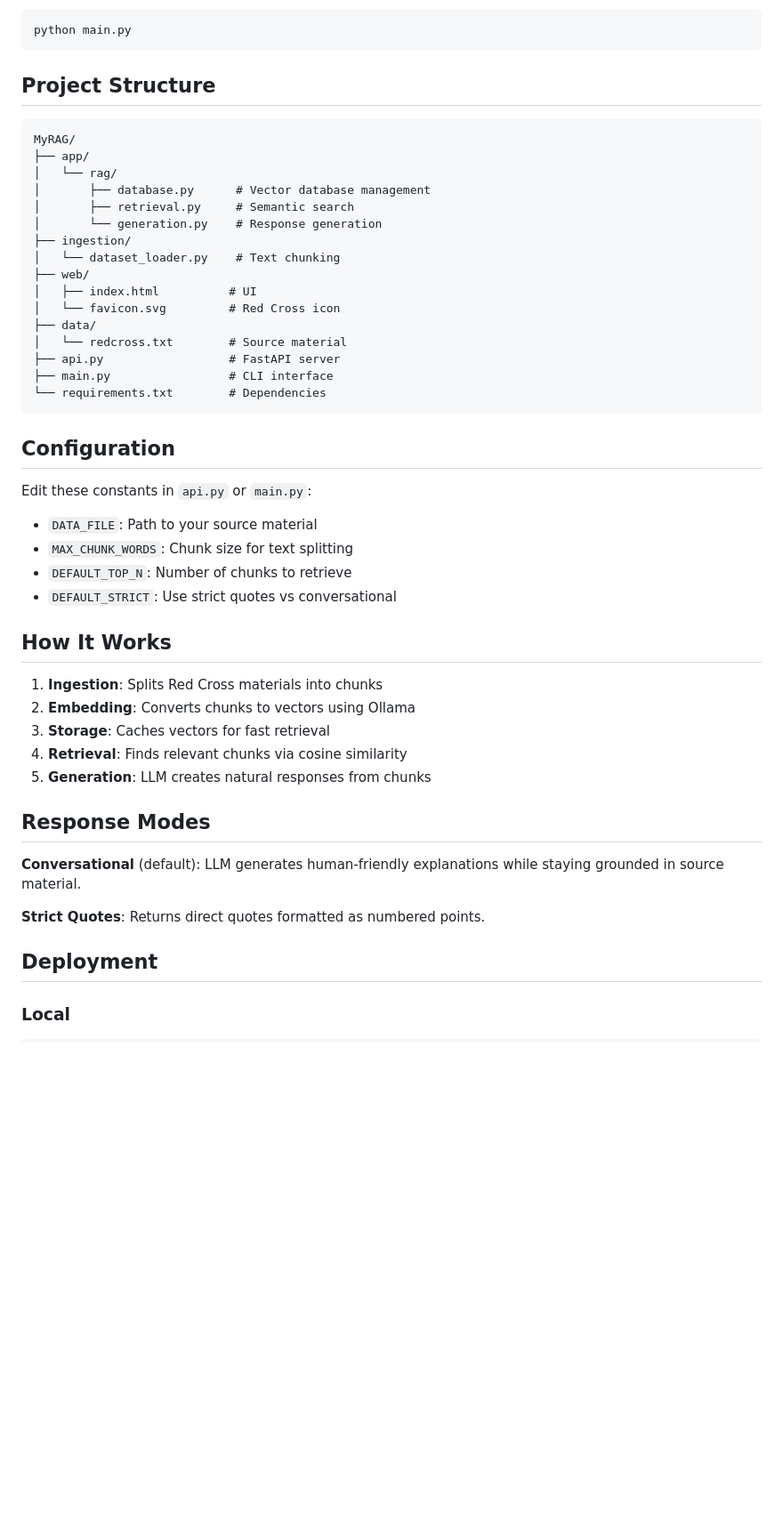
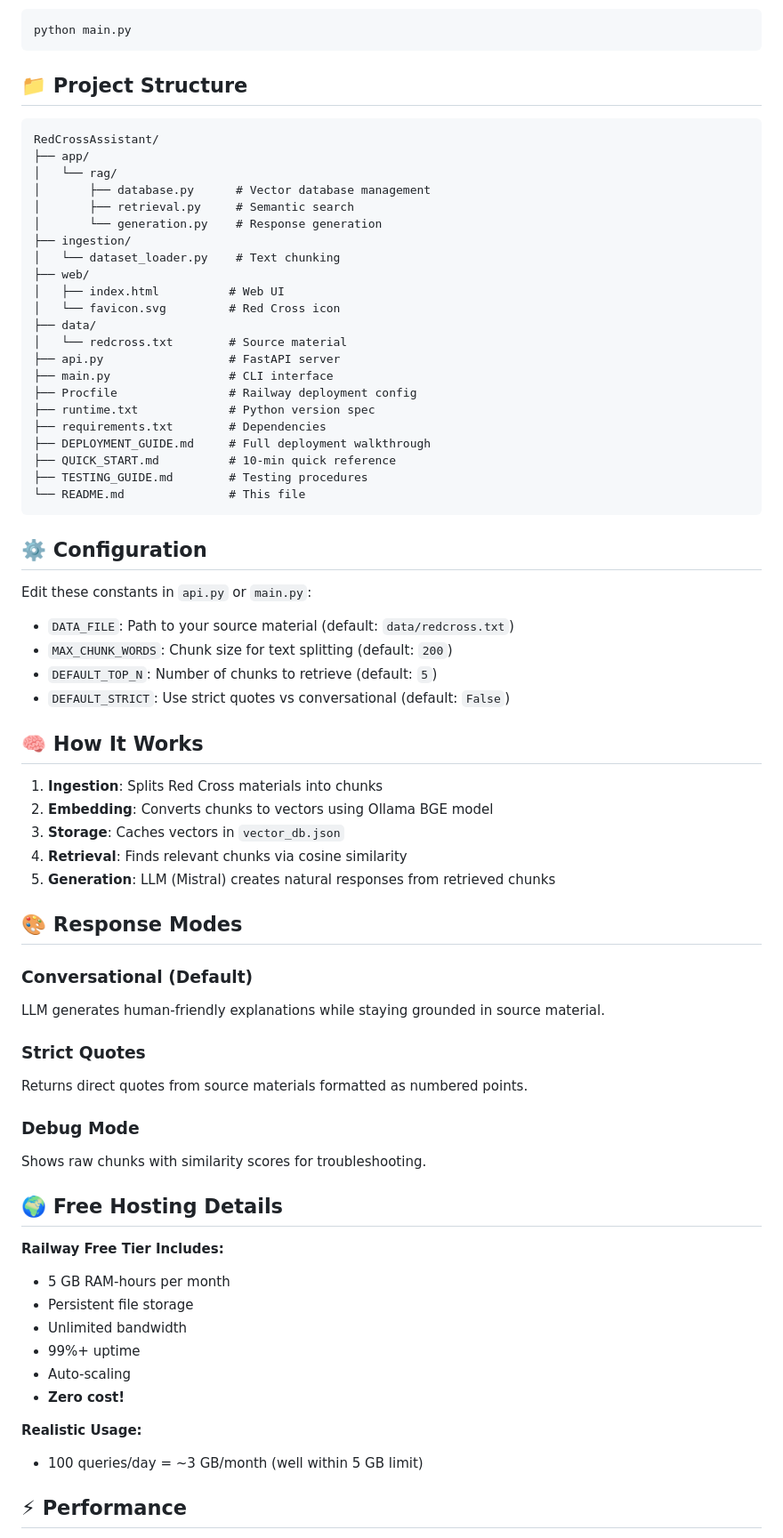
Before and after one commit to Byabato/RedCross_Assistant, a Markdown page: README.md, the part around one of its changes. Shown at 89% size. Rendered like a GitHub page; blank space fills up the shorter version.

Commit message:
Update README with deployment information and quick links

````diff
--- a/README.md
+++ b/README.md
@@ -51,10 +123,10 @@ Then open http://localhost:8000
 python main.py
 ```
 
-## Project Structure
+## 📁 Project Structure
 
 ```
-MyRAG/
+RedCrossAssistant/
 ├── app/
 │   └── rag/
 │       ├── database.py      # Vector database management
@@ -63,38 +135,61 @@ MyRAG/
 ├── ingestion/
 │   └── dataset_loader.py    # Text chunking
 ├── web/
-│   ├── index.html          # UI
+│   ├── index.html          # Web UI
 │   └── favicon.svg         # Red Cross icon
 ├── data/
 │   └── redcross.txt        # Source material
 ├── api.py                  # FastAPI server
 ├── main.py                 # CLI interface
-└── requirements.txt        # Dependencies
+├── Procfile                # Railway deployment config
+├── runtime.txt             # Python version spec
+├── requirements.txt        # Dependencies
+├── DEPLOYMENT_GUIDE.md     # Full deployment walkthrough
+├── QUICK_START.md          # 10-min quick reference
+├── TESTING_GUIDE.md        # Testing procedures
+└── README.md               # This file
 ```
 
-## Configuration
+## ⚙️ Configuration
 
 Edit these constants in `api.py` or `main.py`:
 
-- `DATA_FILE`: Path to your source material
-- `MAX_CHUNK_WORDS`: Chunk size for text splitting
-- `DEFAULT_TOP_N`: Number of chunks to retrieve
-- `DEFAULT_STRICT`: Use strict quotes vs conversational
+- `DATA_FILE`: Path to your source material (default: `data/redcross.txt`)
+- `MAX_CHUNK_WORDS`: Chunk size for text splitting (default: `200`)
+- `DEFAULT_TOP_N`: Number of chunks to retrieve (default: `5`)
+- `DEFAULT_STRICT`: Use strict quotes vs conversational (default: `False`)
 
-## How It Works
+## 🧠 How It Works
 
 1. **Ingestion**: Splits Red Cross materials into chunks
-2. **Embedding**: Converts chunks to vectors using Ollama
-3. **Storage**: Caches vectors for fast retrieval
+2. **Embedding**: Converts chunks to vectors using Ollama BGE model
+3. **Storage**: Caches vectors in `vector_db.json`
 4. **Retrieval**: Finds relevant chunks via cosine similarity
-5. **Generation**: LLM creates natural responses from chunks
+5. **Generation**: LLM (Mistral) creates natural responses from retrieved chunks
 
-## Response Modes
+## 🎨 Response Modes
 
-**Conversational** (default): LLM generates human-friendly explanations while staying grounded in source material.
+### Conversational (Default)
+LLM generates human-friendly explanations while staying grounded in source material.
 
-**Strict Quotes**: Returns direct quotes formatted as numbered points.
+### Strict Quotes
+Returns direct quotes from source materials formatted as numbered points.
 
-## Deployment
+### Debug Mode
+Shows raw chunks with similarity scores for troubleshooting.
 
-### Local
+## 🌍 Free Hosting Details
+
+**Railway Free Tier Includes:**
+- 5 GB RAM-hours per month
+- Persistent file storage
+- Unlimited bandwidth
+- 99%+ uptime
+- Auto-scaling
+- **Zero cost!**
+
+**Realistic Usage:**
+- 100 queries/day = ~3 GB/month (well within 5 GB limit)
+
+## ⚡ Performance
+
````
Also changed, not shown: other parts of README.md (+124 -25 lines).
